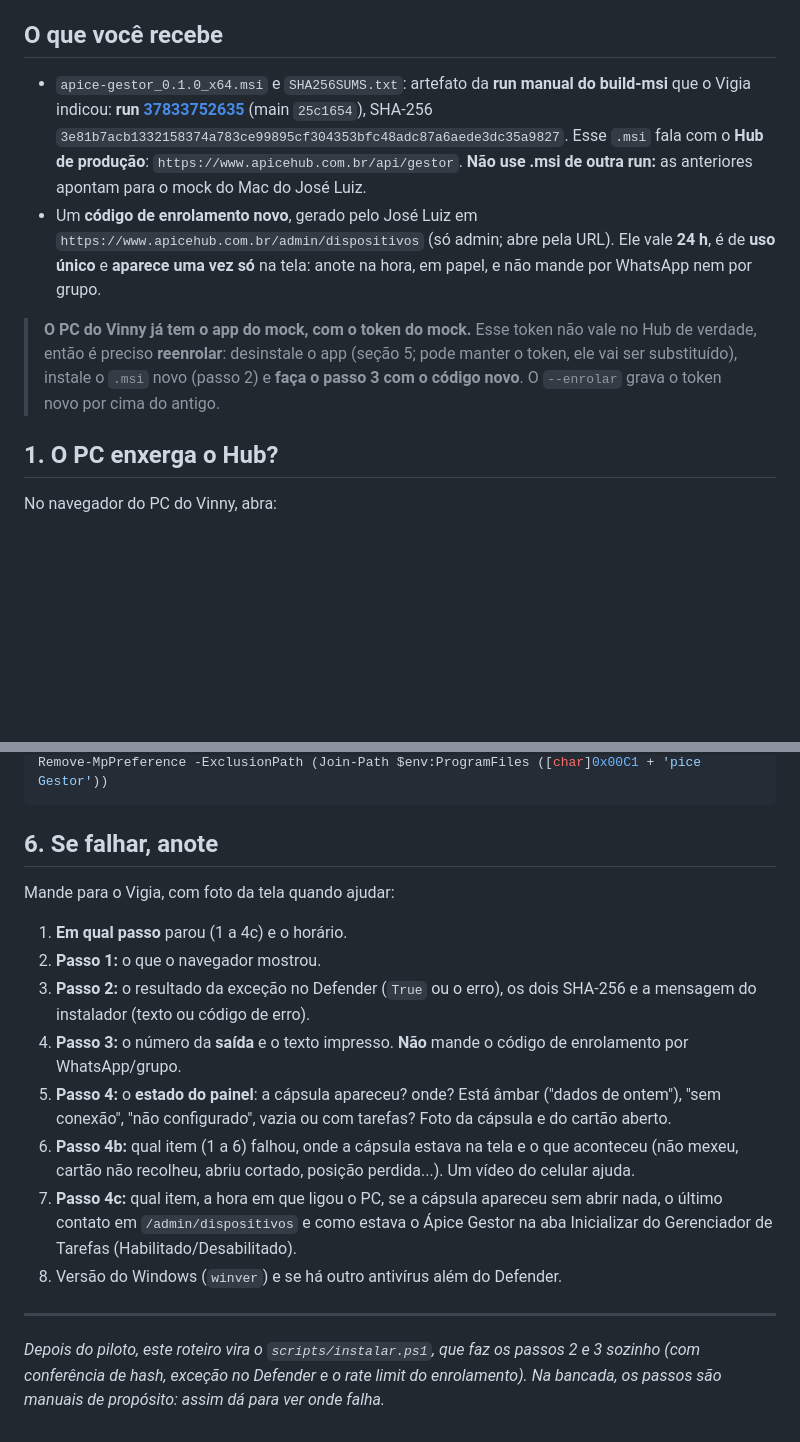
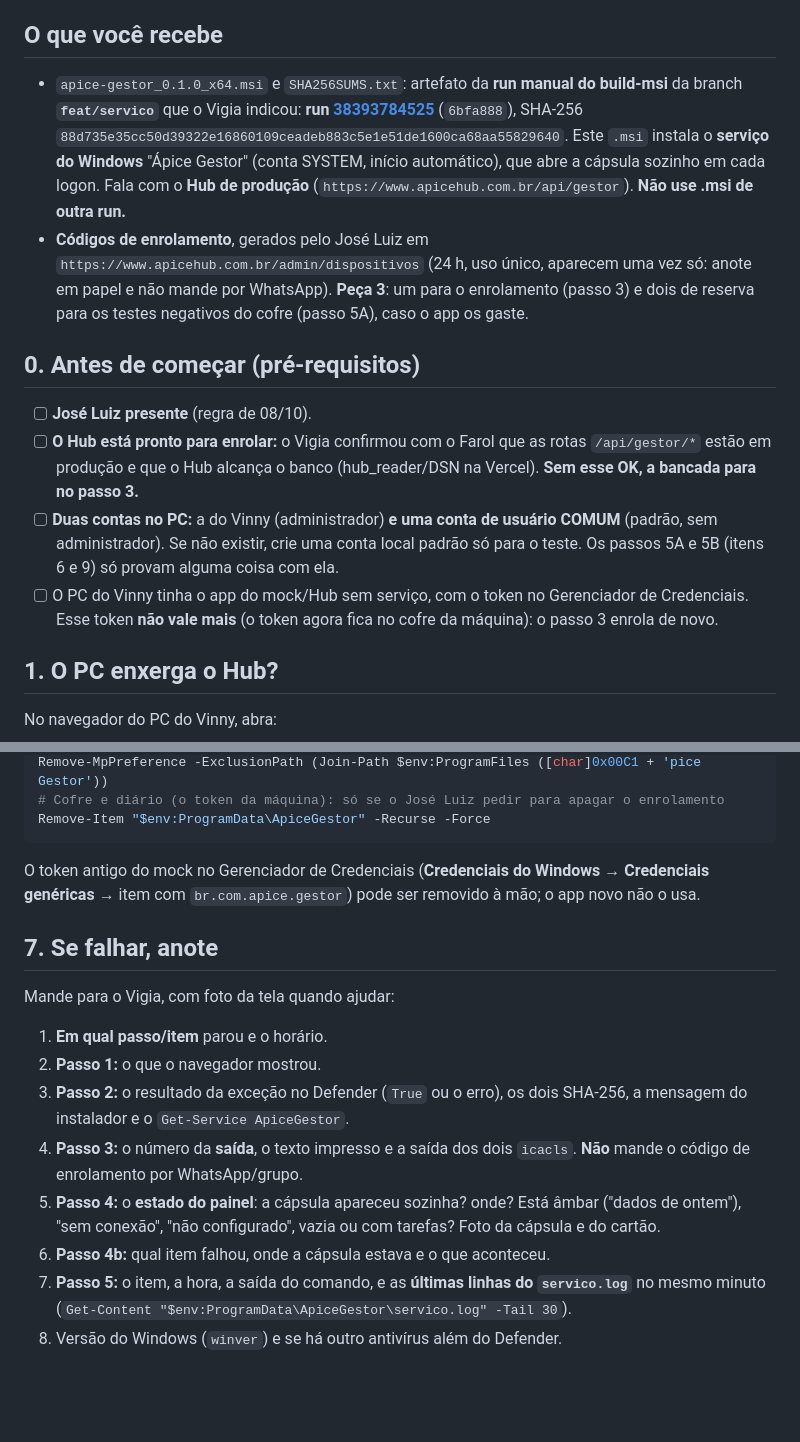
Before and after one commit to zzin742/apice-gestor, a Markdown page: docs/roteiro-bancada.md, 2 parts joined by grey strips. Rendered like a GitHub page; blank space fills up the shorter version.

````diff
--- a/docs/roteiro-bancada.md
+++ b/docs/roteiro-bancada.md
@@ -8,20 +8,28 @@ esperado: **pare, anote (seção 6) e não tente consertar**.
 
 ## O que você recebe
 
-- `apice-gestor_0.1.0_x64.msi` e `SHA256SUMS.txt`: artefato da **run manual do build-msi** que o
-  Vigia indicou: **run [37833752635](https://github.com/zzin742/apice-gestor/actions/runs/37833752635)**
-  (main `25c1654`), SHA-256 `3e81b7acb1332158374a783ce99895cf304353bfc48adc87a6aede3dc35a9827`.
-  Esse `.msi` fala com o **Hub de produção**: `https://www.apicehub.com.br/api/gestor`.
-  **Não use .msi de outra run:** as anteriores apontam para o mock do Mac do José Luiz.
-- Um **código de enrolamento novo**, gerado pelo José Luiz em
-  `https://www.apicehub.com.br/admin/dispositivos` (só admin; abre pela URL). Ele vale **24 h**, é
-  de **uso único** e **aparece uma vez só** na tela: anote na hora, em papel, e não mande por
-  WhatsApp nem por grupo.
+- `apice-gestor_0.1.0_x64.msi` e `SHA256SUMS.txt`: artefato da **run manual do build-msi** da
+  branch **`feat/servico`** que o Vigia indicou: **run [38393784525](https://github.com/zzin742/apice-gestor/actions/runs/38393784525)** (`6bfa888`),
+  SHA-256 `88d735e35cc50d39322e16860109ceadeb883c5e1e51de1600ca68aa55829640`. Este `.msi` instala o **serviço do Windows** "Ápice Gestor" (conta SYSTEM,
+  início automático), que abre a cápsula sozinho em cada logon. Fala com o **Hub de produção**
+  (`https://www.apicehub.com.br/api/gestor`). **Não use .msi de outra run.**
+- **Códigos de enrolamento**, gerados pelo José Luiz em `https://www.apicehub.com.br/admin/dispositivos`
+  (24 h, uso único, aparecem uma vez só: anote em papel e não mande por WhatsApp). **Peça 3**: um
+  para o enrolamento (passo 3) e dois de reserva para os testes negativos do cofre (passo 5A),
+  caso o app os gaste.
 
-> **O PC do Vinny já tem o app do mock, com o token do mock.** Esse token não vale no Hub de
-> verdade, então é preciso **reenrolar**: desinstale o app (seção 5; pode manter o token, ele vai
-> ser substituído), instale o `.msi` novo (passo 2) e **faça o passo 3 com o código novo**. O
-> `--enrolar` grava o token novo por cima do antigo.
+## 0. Antes de começar (pré-requisitos)
+
+- [ ] **José Luiz presente** (regra de 08/10).
+- [ ] **O Hub está pronto para enrolar:** o Vigia confirmou com o Farol que as rotas
+      `/api/gestor/*` estão em produção e que o Hub alcança o banco (hub_reader/DSN na Vercel).
+      **Sem esse OK, a bancada para no passo 3.**
+- [ ] **Duas contas no PC:** a do Vinny (administrador) **e uma conta de usuário COMUM** (padrão,
+      sem administrador). Se não existir, crie uma conta local padrão só para o teste. Os passos
+      5A e 5B (itens 6 e 9) só provam alguma coisa com ela.
+- [ ] O PC do Vinny tinha o app do mock/Hub sem serviço, com o token no Gerenciador de
+      Credenciais. Esse token **não vale mais** (o token agora fica no cofre da máquina): o passo 3
+      enrola de novo.
 
 ## 1. O PC enxerga o Hub?
 
@@ -160,27 +222,24 @@ Para tirar a exceção do Defender (PowerShell **como administrador**):
 Remove-MpPreference -ExclusionPath (Join-Path $env:ProgramFiles ([char]0x00C1 + 'pice Gestor'))
+# Cofre e diário (o token da máquina): só se o José Luiz pedir para apagar o enrolamento
+Remove-Item "$env:ProgramData\ApiceGestor" -Recurse -Force
 ```
 
-## 6. Se falhar, anote
+O token antigo do mock no Gerenciador de Credenciais (**Credenciais do Windows → Credenciais
+genéricas →** item com `br.com.apice.gestor`) pode ser removido à mão; o app novo não o usa.
+
+## 7. Se falhar, anote
 
 Mande para o Vigia, com foto da tela quando ajudar:
 
-1. **Em qual passo** parou (1 a 4c) e o horário.
+1. **Em qual passo/item** parou e o horário.
 2. **Passo 1:** o que o navegador mostrou.
-3. **Passo 2:** o resultado da exceção no Defender (`True` ou o erro), os dois SHA-256 e a mensagem
-   do instalador (texto ou código de erro).
-4. **Passo 3:** o número da **saída** e o texto impresso. **Não** mande o código de enrolamento
-   por WhatsApp/grupo.
-5. **Passo 4:** o **estado do painel**: a cápsula apareceu? onde? Está âmbar ("dados de ontem"),
-   "sem conexão", "não configurado", vazia ou com tarefas? Foto da cápsula e do cartão aberto.
-6. **Passo 4b:** qual item (1 a 6) falhou, onde a cápsula estava na tela e o que aconteceu
-   (não mexeu, cartão não recolheu, abriu cortado, posição perdida...). Um vídeo do celular ajuda.
-7. **Passo 4c:** qual item, a hora em que ligou o PC, se a cápsula apareceu sem abrir nada, o
-   último contato em `/admin/dispositivos` e como estava o Ápice Gestor na aba Inicializar do
-   Gerenciador de Tarefas (Habilitado/Desabilitado).
+3. **Passo 2:** o resultado da exceção no Defender (`True` ou o erro), os dois SHA-256, a mensagem
+   do instalador e o `Get-Service ApiceGestor`.
+4. **Passo 3:** o número da **saída**, o texto impresso e a saída dos dois `icacls`. **Não** mande o
+   código de enrolamento por WhatsApp/grupo.
+5. **Passo 4:** o **estado do painel**: a cápsula apareceu sozinha? onde? Está âmbar ("dados de
+   ontem"), "sem conexão", "não configurado", vazia ou com tarefas? Foto da cápsula e do cartão.
+6. **Passo 4b:** qual item falhou, onde a cápsula estava e o que aconteceu.
+7. **Passo 5:** o item, a hora, a saída do comando, e as **últimas linhas do `servico.log`** no
+   mesmo minuto (`Get-Content "$env:ProgramData\ApiceGestor\servico.log" -Tail 30`).
 8. Versão do Windows (`winver`) e se há outro antivírus além do Defender.
-
----
-
-*Depois do piloto, este roteiro vira o `scripts/instalar.ps1`, que faz os passos 2 e 3 sozinho
-(com conferência de hash, exceção no Defender e o rate limit do enrolamento). Na bancada, os
-passos são manuais de propósito: assim dá para ver onde falha.*
````
Also changed, not shown: other parts of docs/roteiro-bancada.md (+92 -38 lines).
